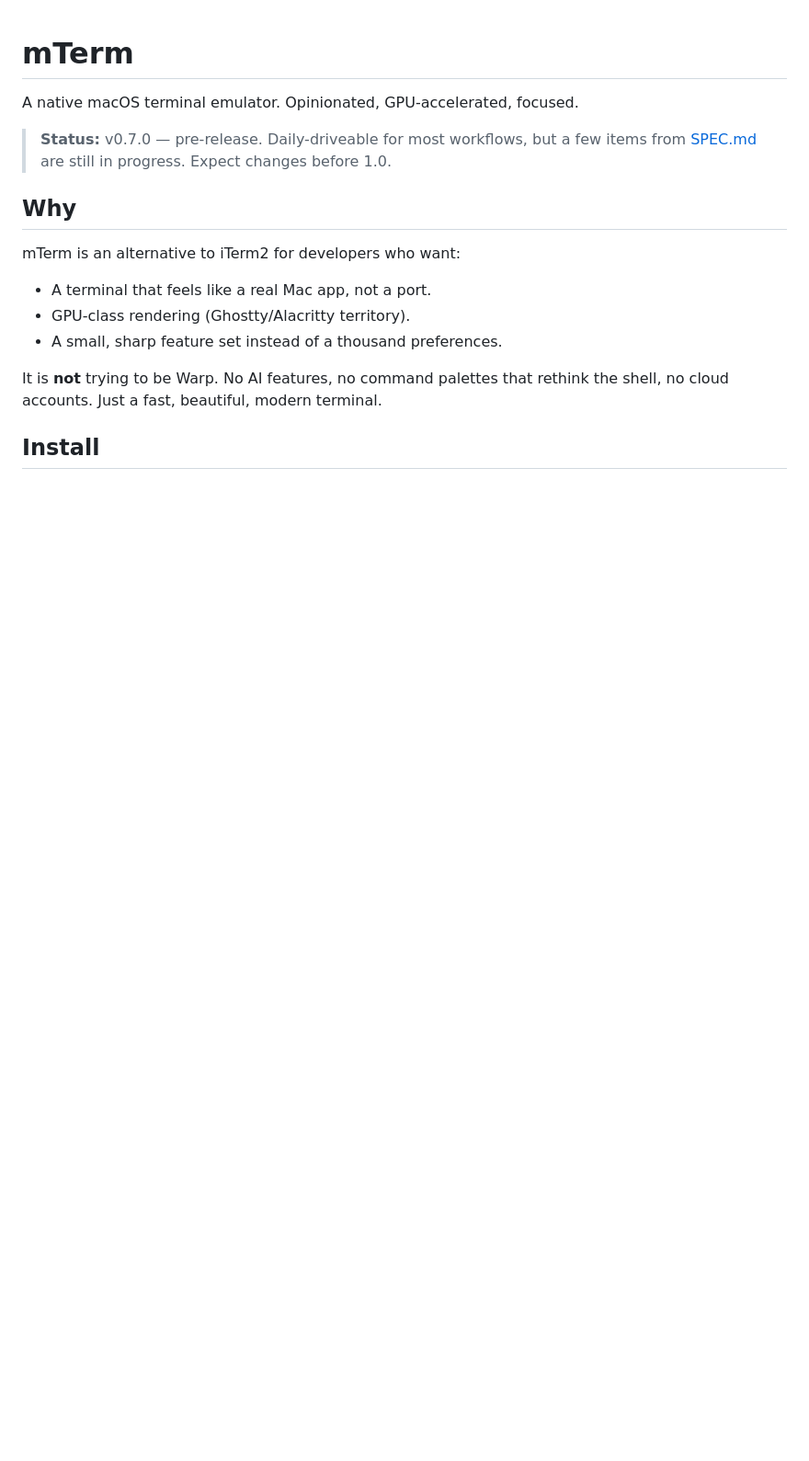
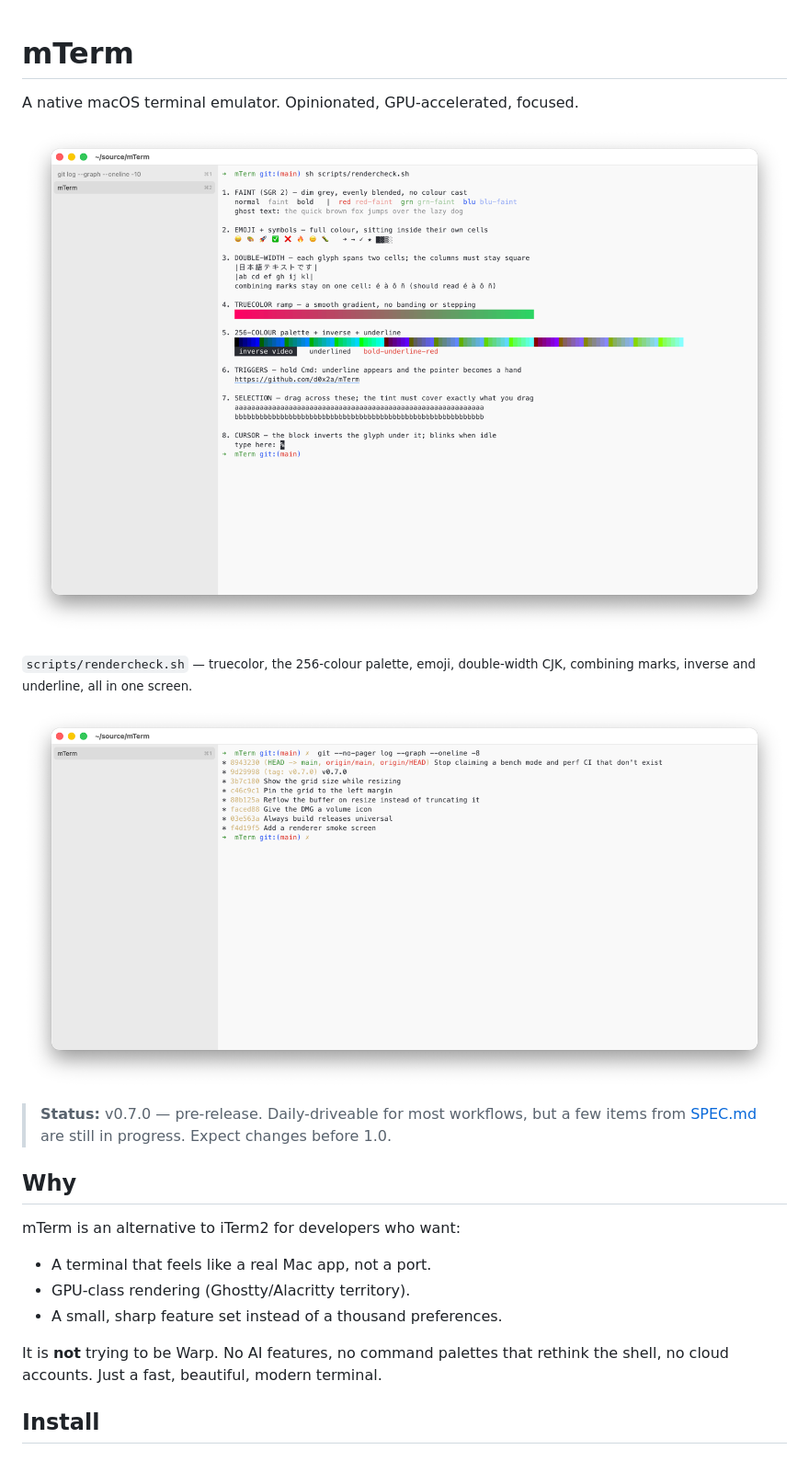
Before and after one commit to d0x2a/mTerm, a Markdown page: README.md, the part around the change. Shown: that part at 92% size. GitHub-like rendering; pictures changed too: docs/renderer.png (added), docs/session.png (added); blank space fills up the shorter version.

Commit message:
Put screenshots in the README
The README described a GPU-accelerated terminal and a "fast, beautiful,
modern" one without a single picture, which is a strange thing to ask a
reader to take on faith about a visual app.

Two shots, both captured from the notarized 0.7.0 build:

- rendercheck.sh in one frame — the truecolor ramp, the 256-colour
  palette, emoji, double-width CJK, combining marks, inverse and
  underline. It reads as a test card, but it proves the rendering claims
  in a way prose can't.
- An ordinary session: a git log in this repository, with the tab
  sidebar and native window chrome, which is the part of the pitch a
  test card says nothing about.

Both are 2x captures halved to 1472px wide, so they stay sharp on a
Retina display without shipping megabytes. Alt text describes what is
actually on screen rather than repeating the filename.

```diff
--- a/README.md
+++ b/README.md
@@ -1,6 +1,12 @@
 # mTerm
 
 A native macOS terminal emulator. Opinionated, GPU-accelerated, focused.
+
+![mTerm running scripts/rendercheck.sh: a truecolor gradient, the 256-colour palette, emoji, double-width Japanese text, inverse video and underlines](docs/renderer.png)
+
+<sub>`scripts/rendercheck.sh` — truecolor, the 256-colour palette, emoji, double-width CJK, combining marks, inverse and underline, all in one screen.</sub>
+
+![mTerm showing a git log in the repository, with the tab sidebar on the left](docs/session.png)
 
 > **Status:** v0.7.0 — pre-release. Daily-driveable for most workflows, but a few items from [SPEC.md](SPEC.md) are still in progress. Expect changes before 1.0.
 
```
